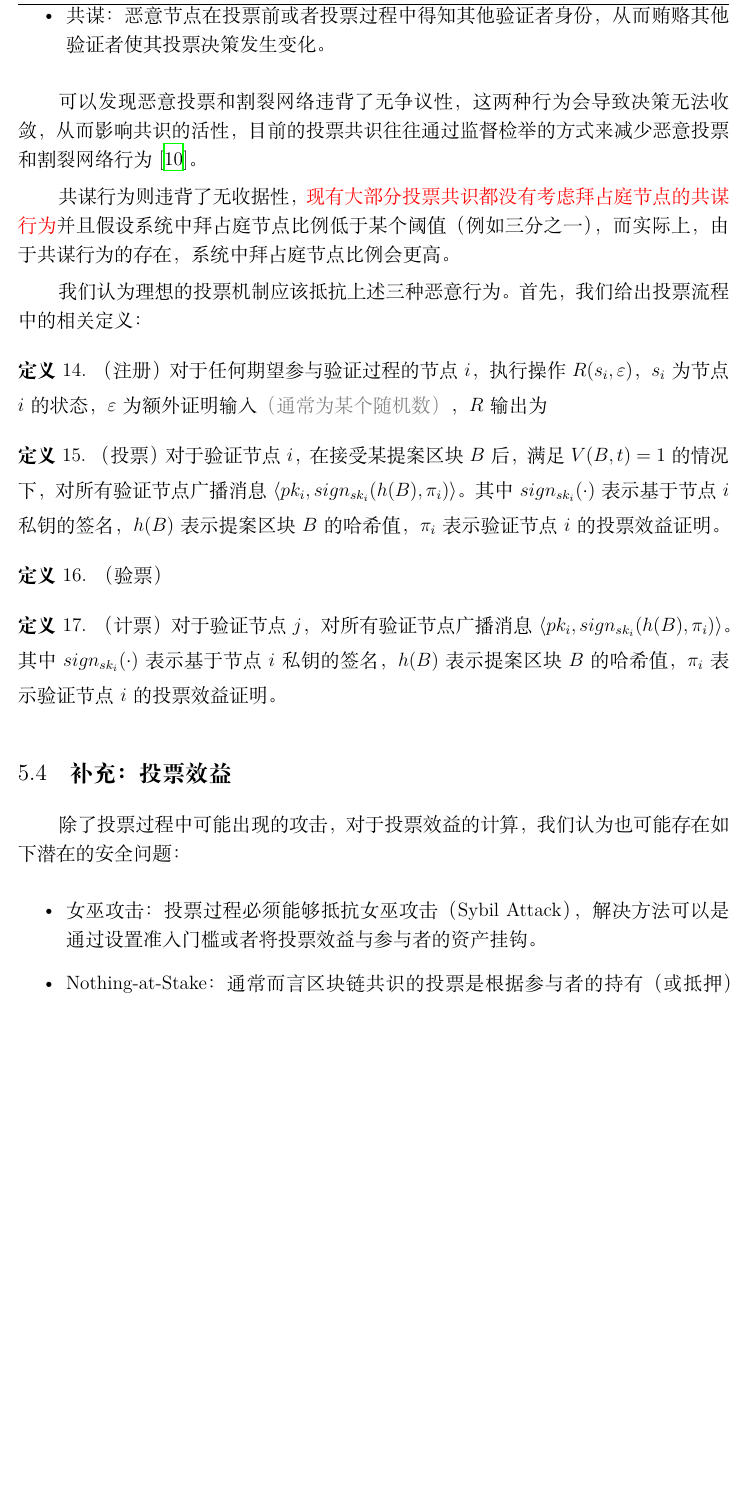
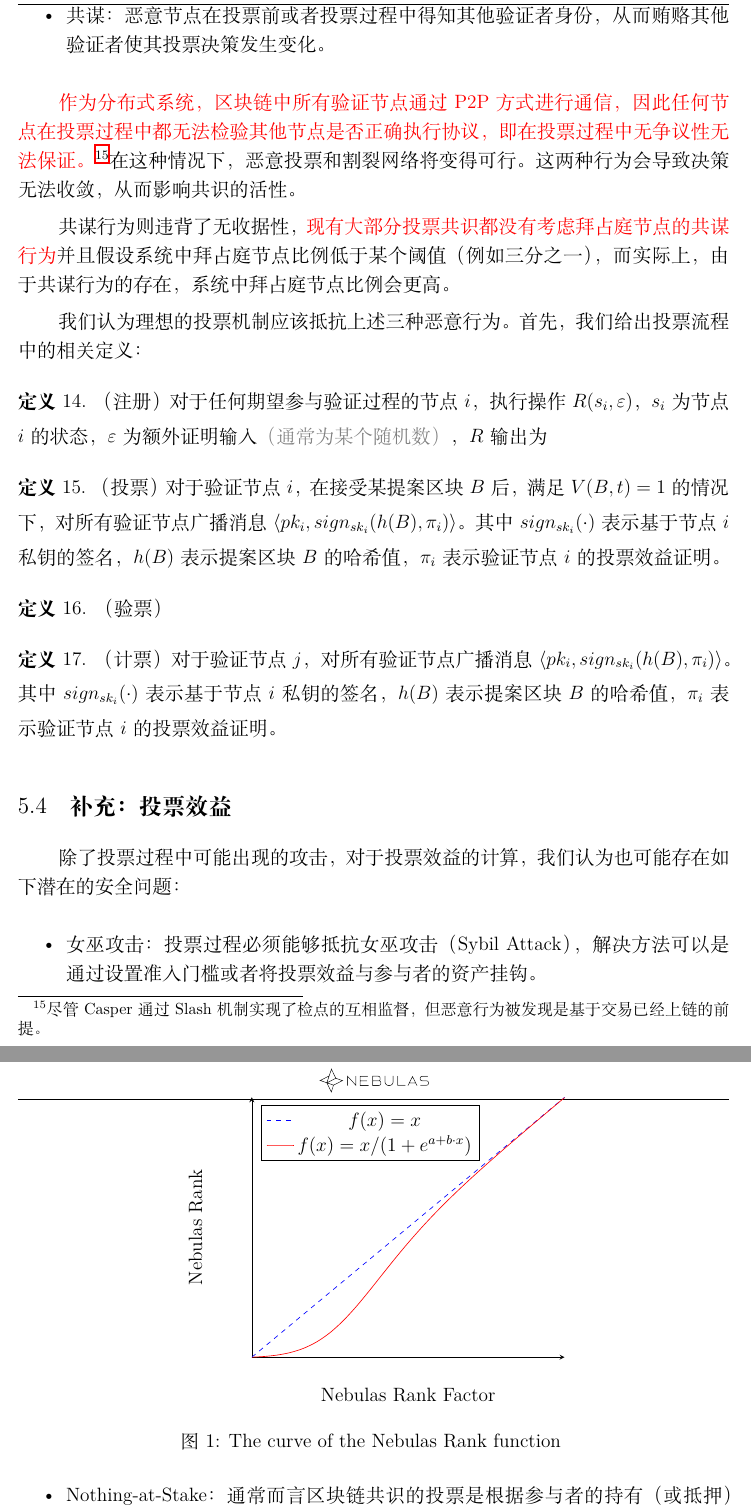
Before and after one commit to longinus41/pod_guideline, a LaTeX document (cn/main.tex, which reads cn/tx_verification.tex): part of page 14 of 17 before the commit and two parts of pages 14 and 15 of 18 after it, the two joined at a grey line, cut so that both start at the same text, the shorter picture padded with empty space. Compiled offline with XeLaTeX; a missing font is replaced by an installed copy or a similar font.

Commit message:
section 5 update

```diff
--- a/cn/tx_verification.tex
+++ b/cn/tx_verification.tex
@@ -73,7 +73,7 @@ Algorand假设在整个$BA\bigstar$过程中所有验证节点不会改变投票
 	\item 共谋：恶意节点在投票前或者投票过程中得知其他验证者身份，从而贿赂其他验证者使其投票决策发生变化。
 \end{itemize}
 
-可以发现恶意投票和割裂网络违背了无争议性，这两种行为会导致决策无法收敛，从而影响共识的活性，目前的投票共识往往通过监督检举的方式来减少恶意投票和割裂网络行为\cite{buterin2017casper}。
+\textcolor{red}{作为分布式系统，区块链中所有验证节点通过P2P方式进行通信，因此任何节点在投票过程中都无法检验其他节点是否正确执行协议，即在投票过程中无争议性无法保证。}\footnote{尽管Casper通过Slash机制实现了检点的互相监督，但恶意行为被发现是基于交易已经上链的前提。}在这种情况下，恶意投票和割裂网络将变得可行。这两种行为会导致决策无法收敛，从而影响共识的活性。%目前的投票共识往往通过监督检举的方式来减少恶意投票和割裂网络行为\cite{buterin2017casper}。
 
 共谋行为则违背了无收据性，\textcolor{red}{现有大部分投票共识都没有考虑拜占庭节点的共谋行为}并且假设系统中拜占庭节点比例低于某个阈值（例如三分之一），而实际上，由于共谋行为的存在，系统中拜占庭节点比例会更高。
 
@@ -106,3 +106,27 @@ Algorand假设在整个$BA\bigstar$过程中所有验证节点不会改变投票
 	%\item 共谋：为防止贿选以及共谋现象（Colluding），投票前投票节点身份不应曝光，同时在每次投票后（例如公布对某个区块的签名公证），其将丧失投票资格，直至再次入选委员会。
 	%\item 延迟：尽管任何共识机制都需要保证在有限时间内结束决策，但我们仍希望投票能够快速达成一致，从而减少交易的确认延时（confirmation delay）。
 \end{itemize}
+
+
+\begin{figure}
+\centering
+\begin{tikzpicture}[
+    declare function={func(\x,\mu) = (\x / (1 + exp(\mu-\x)));},
+    declare function={linefunc(\x) = \x;}
+]
+\begin{axis}[
+    axis lines=left,
+    enlargelimits=upper,
+ticks=none,axis x line=bottom,axis y line=left,xlabel={Nebulas Rank Factor},
+  ylabel={Nebulas Rank},
+      legend pos=north west,
+legend style={fill=none}
+]
+\addplot [dashed, domain=0:10, blue] {linefunc(x)};
+\addplot [smooth, domain=0:10, red] {func(x,3)};
+\addlegendentry{$f(x)=x$}
+\addlegendentry{$f(x)=x/(1 + e^{a + b\cdot x})$}
+\end{axis}
+\end{tikzpicture}
+\caption{The curve of the Nebulas Rank function \label{fig-nr}}
+\end{figure}
```
Also changed, not shown: cn/intro.tex (+4 -4 lines), cn/main.pdf, cn/tx_verification.tex (10 more changed lines).
